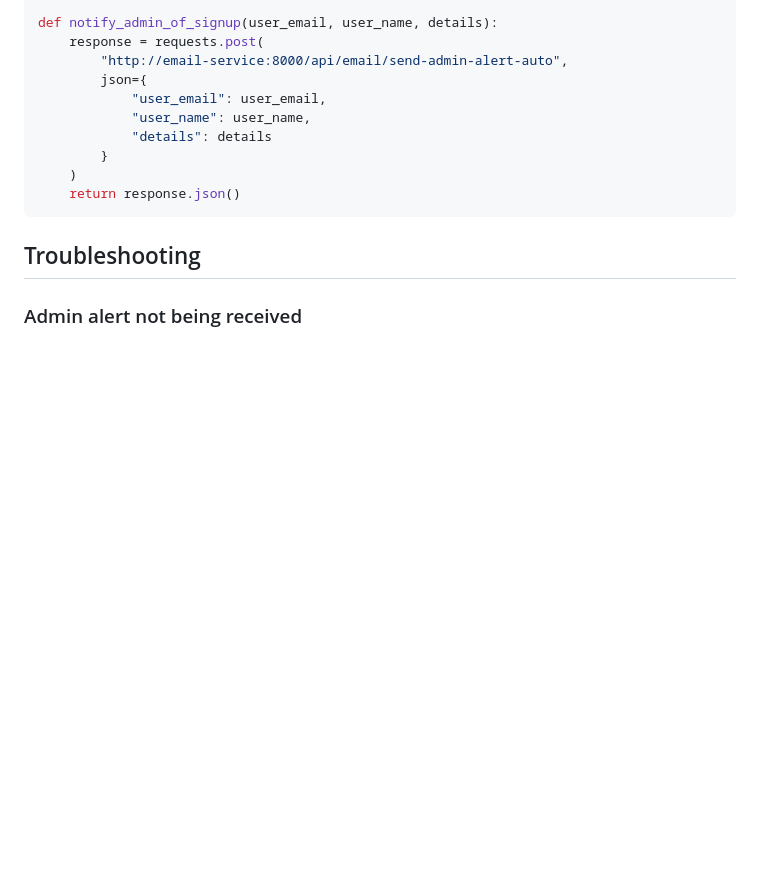
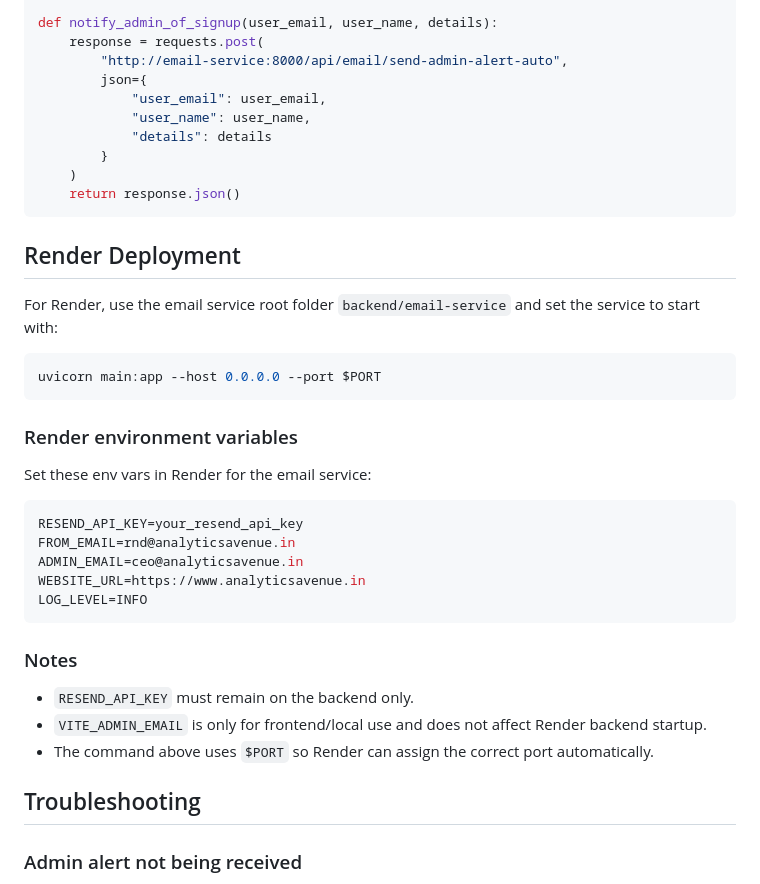
Before and after one commit to AARD-IT/poc-email-service, a Markdown page: ADMIN_ALERT_SETUP.md, the part around the change. GitHub-like rendering; blank space fills up the shorter version.

Commit message:
feat:created the render file, works

````diff
--- a/ADMIN_ALERT_SETUP.md
+++ b/ADMIN_ALERT_SETUP.md
@@ -211,6 +211,32 @@ def notify_admin_of_signup(user_email, user_name, details):
     return response.json()
 ```
 
+## Render Deployment
+
+For Render, use the email service root folder `backend/email-service` and set the service to start with:
+
+```bash
+uvicorn main:app --host 0.0.0.0 --port $PORT
+```
+
+### Render environment variables
+
+Set these env vars in Render for the email service:
+
+```env
+RESEND_API_KEY=your_resend_api_key
+FROM_EMAIL=rnd@analyticsavenue.in
+ADMIN_EMAIL=ceo@analyticsavenue.in
+WEBSITE_URL=https://www.analyticsavenue.in
+LOG_LEVEL=INFO
+```
+
+### Notes
+
+- `RESEND_API_KEY` must remain on the backend only.
+- `VITE_ADMIN_EMAIL` is only for frontend/local use and does not affect Render backend startup.
+- The command above uses `$PORT` so Render can assign the correct port automatically.
+
 ## Troubleshooting
 
 ### Admin alert not being received
````
